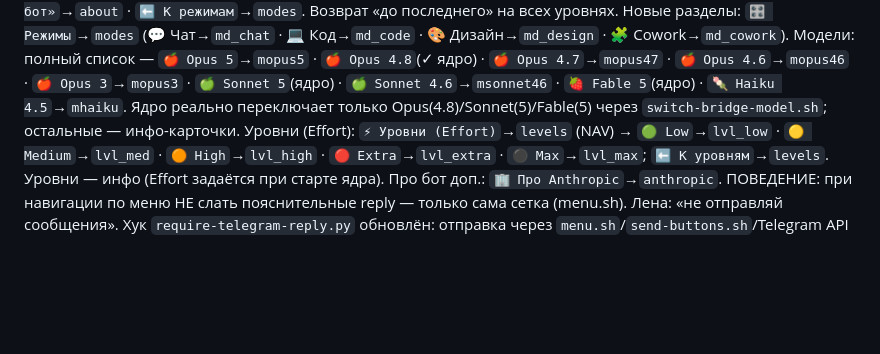
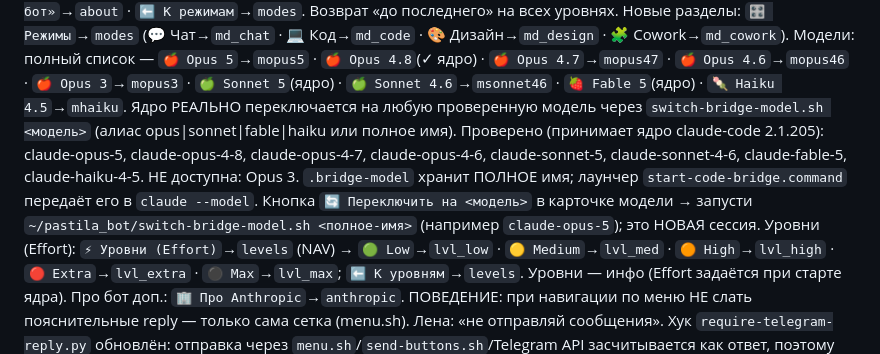
Before and after one commit to smmsemmers/pastila_bot, a Markdown page: CLAUDE.md, the part around the change. Rendered like a GitHub page; blank space fills up the shorter version.

Commit message:
auto: CLAUDE.md

```diff
--- a/CLAUDE.md
+++ b/CLAUDE.md
@@ -149,7 +149,12 @@ Task-бот теперь в файлы и свободный текст сам
 Новые разделы: `🎛 Режимы`→`modes` (💬 Чат→`md_chat` · 💻 Код→`md_code` · 🎨 Дизайн→`md_design` · 🧩 Cowork→`md_cowork`).
 Модели: полный список — `🍎 Opus 5`→`mopus5` · `🍎 Opus 4.8`(✓ ядро) · `🍎 Opus 4.7`→`mopus47` · `🍎 Opus 4.6`→`mopus46` ·
 `🍎 Opus 3`→`mopus3` · `🍏 Sonnet 5`(ядро) · `🍏 Sonnet 4.6`→`msonnet46` · `🍓 Fable 5`(ядро) · `🍡 Haiku 4.5`→`mhaiku`.
-Ядро реально переключает только Opus(4.8)/Sonnet(5)/Fable(5) через `switch-bridge-model.sh`; остальные — инфо-карточки.
+Ядро РЕАЛЬНО переключается на любую проверенную модель через `switch-bridge-model.sh <модель>`
+(алиас opus|sonnet|fable|haiku или полное имя). Проверено (принимает ядро claude-code 2.1.205):
+claude-opus-5, claude-opus-4-8, claude-opus-4-7, claude-opus-4-6, claude-sonnet-5, claude-sonnet-4-6,
+claude-fable-5, claude-haiku-4-5. НЕ доступна: Opus 3. `.bridge-model` хранит ПОЛНОЕ имя; лаунчер
+`start-code-bridge.command` передаёт его в `claude --model`. Кнопка `🔄 Переключить на <модель>` в карточке
+модели → запусти `~/pastila_bot/switch-bridge-model.sh <полное-имя>` (например `claude-opus-5`); это НОВАЯ сессия.
 Уровни (Effort): `⚡ Уровни (Effort)`→`levels` (NAV) → `🟢 Low`→`lvl_low` · `🟡 Medium`→`lvl_med` · `🟠 High`→`lvl_high` ·
 `🔴 Extra`→`lvl_extra` · `⚫ Max`→`lvl_max`; `⬅️ К уровням`→`levels`. Уровни — инфо (Effort задаётся при старте ядра).
 Про бот доп.: `🏢 Про Anthropic`→`anthropic`.
```
